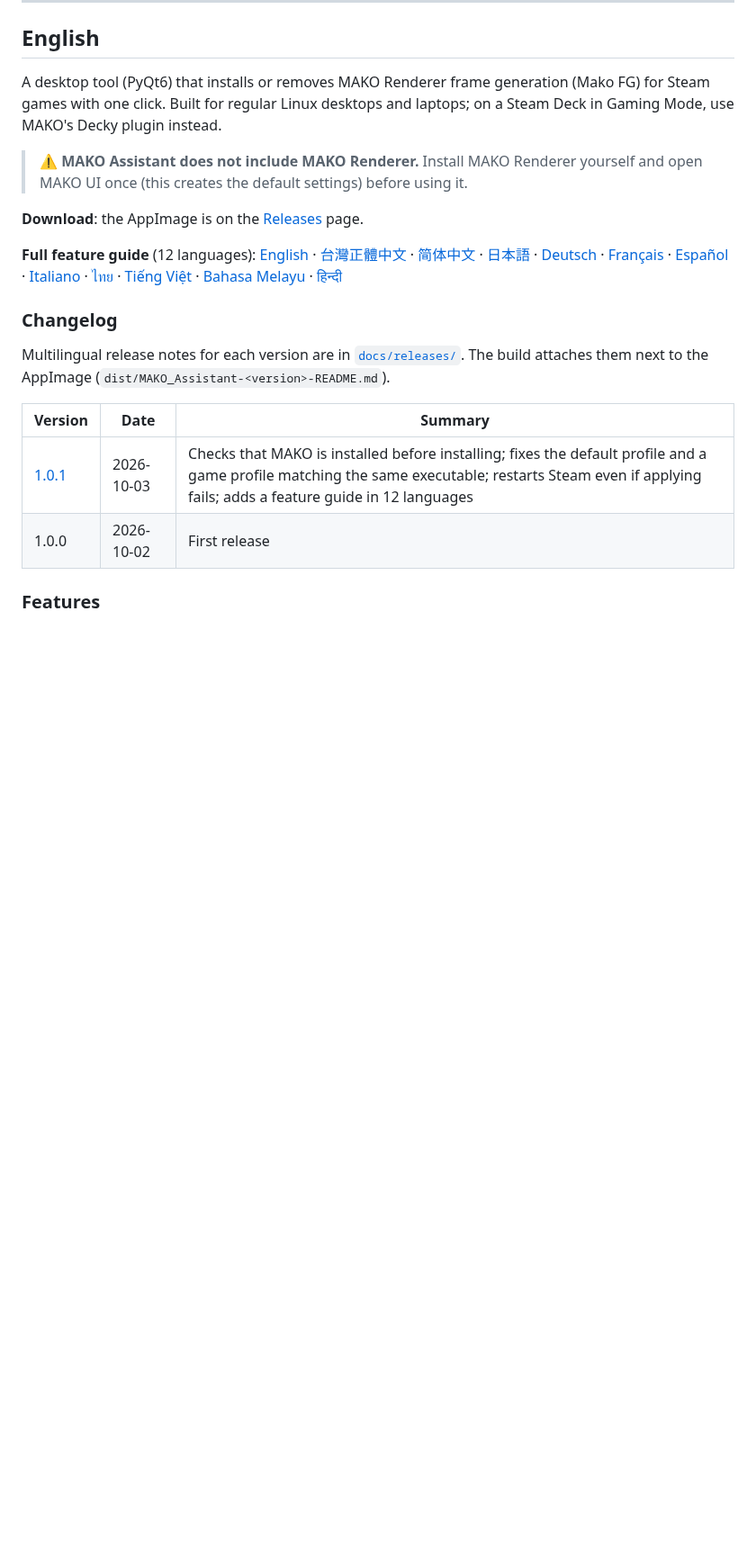
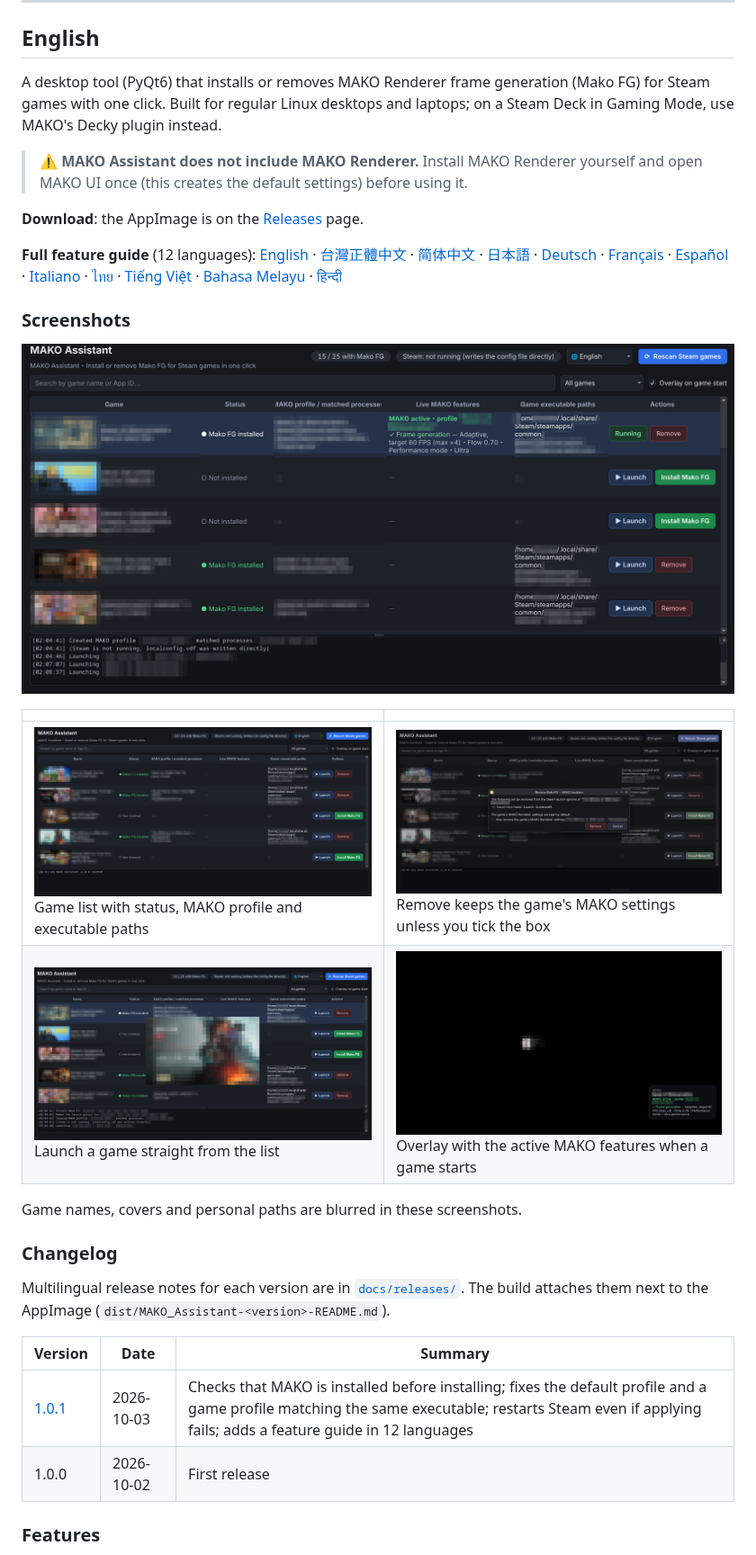
Before and after one commit to mosesmoon/mako-assistant, a Markdown page: README.md, the part around one of its changes. Shown at 90% size. Rendered like a GitHub page; pictures changed too: screenshot/01-game-list.png (added), screenshot/02-remove-dialog.png (added), screenshot/03-launch-game.png (added); blank space fills up the shorter version.

Commit message:
README: add screenshots (game names, covers and personal paths blurred)

```diff
--- a/README.md
+++ b/README.md
@@ -13,6 +13,17 @@ A desktop tool (PyQt6) that installs or removes MAKO Renderer frame generation (
 **Download**: the AppImage is on the [Releases](https://github.com/mosesmoon/mako-assistant/releases) page.
 
 **Full feature guide** (12 languages): [English](docs/features/en.md) · [台灣正體中文](docs/features/zh_TW.md) · [简体中文](docs/features/zh_CN.md) · [日本語](docs/features/ja.md) · [Deutsch](docs/features/de.md) · [Français](docs/features/fr.md) · [Español](docs/features/es.md) · [Italiano](docs/features/it.md) · [ไทย](docs/features/th.md) · [Tiếng Việt](docs/features/vi.md) · [Bahasa Melayu](docs/features/ms.md) · [हिन्दी](docs/features/hi.md)
+
+### Screenshots
+
+![Main window: the first game is running and "Live MAKO features" shows what MAKO actually applied](screenshot/05-live-features.png)
+
+| | |
+|---|---|
+| ![Game list](screenshot/01-game-list.png)<br>Game list with status, MAKO profile and executable paths | ![Remove dialog](screenshot/02-remove-dialog.png)<br>Remove keeps the game's MAKO settings unless you tick the box |
+| ![Launching a game](screenshot/03-launch-game.png)<br>Launch a game straight from the list | ![Overlay](screenshot/04-overlay.png)<br>Overlay with the active MAKO features when a game starts |
+
+Game names, covers and personal paths are blurred in these screenshots.
 
 ### Changelog
 
```
Also changed, not shown: other parts of README.md (+11 -0 lines).
